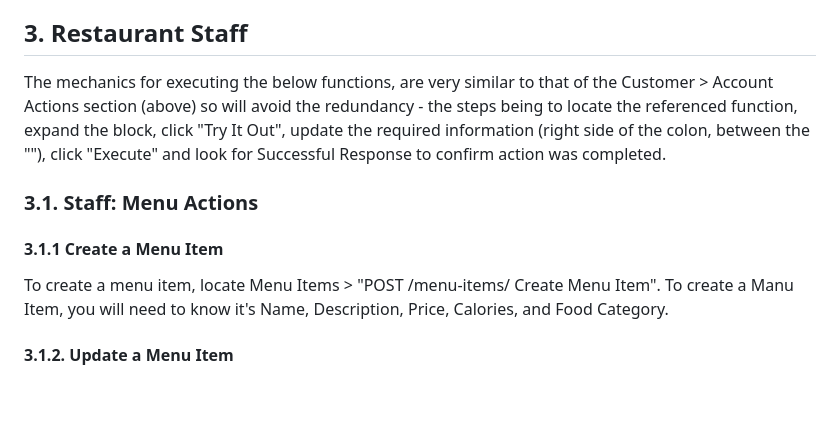
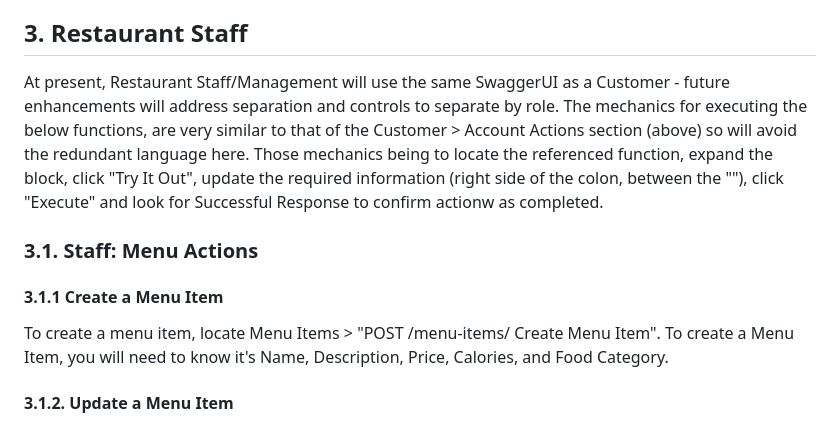
Before and after one commit to mogonc34/ITSC3155051Group7Project, a Markdown page: api/User_Manual.md, the part around the change. Rendered like a GitHub page; blank space fills up the shorter version.

Commit message:
doc: updating User Manual

```diff
--- a/api/User_Manual.md
+++ b/api/User_Manual.md
@@ -83,12 +83,15 @@ To update a rating review, go to the Rating Reviews section > "PUT /rating-revie
 need the Review ID (from the previous Rating); then can enter your Review Text and (integer) Score.
 
 ## 3. Restaurant Staff
-The mechanics for executing the below functions, are very similar to that of the Customer > Account Actions section (above) so will
-avoid the redundancy - the steps being to locate the referenced function, expand the block, click "Try It Out", update the required
-information (right side of the colon, between the ""), click "Execute" and look for Successful Response to confirm action was completed.
+At present, Restaurant Staff/Management will use the same SwaggerUI as a Customer - future enhancements will address separation and controls
+to separate by role.  The mechanics for executing the below functions, are very similar to that of the Customer > Account Actions section (above)
+so will avoid the redundant language here.  Those mechanics being to locate the referenced function, expand the block, click "Try It Out",
+update the required information (right side of the colon, between the ""), click "Execute" and look for Successful Response to confirm actionw
+as completed.
+
 ### 3.1. Staff: Menu Actions
 #### 3.1.1 Create a Menu Item
-To create a menu item, locate Menu Items > "POST /menu-items/ Create Menu Item".  To create a Manu Item, you will need to know it's Name,
+To create a menu item, locate Menu Items > "POST /menu-items/ Create Menu Item".  To create a Menu Item, you will need to know it's Name,
 Description, Price, Calories, and Food Category.
 #### 3.1.2. Update a Menu Item
 To update a menu item, locate Menu Items > "PUT /menu-items/{item_id} Update Menu Item".  You will need to provide the Menu Item ID and the new information you wish to update.
```
